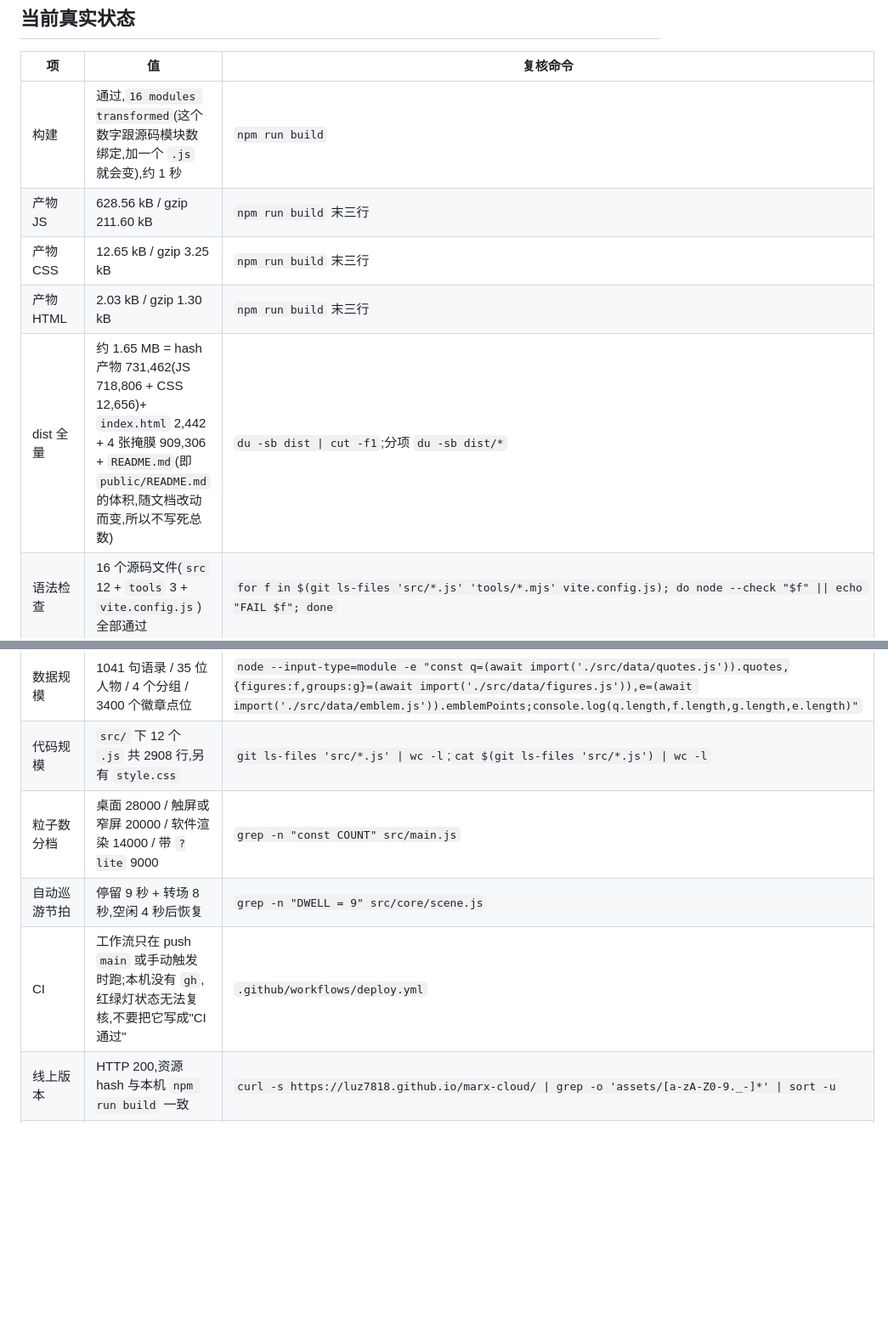
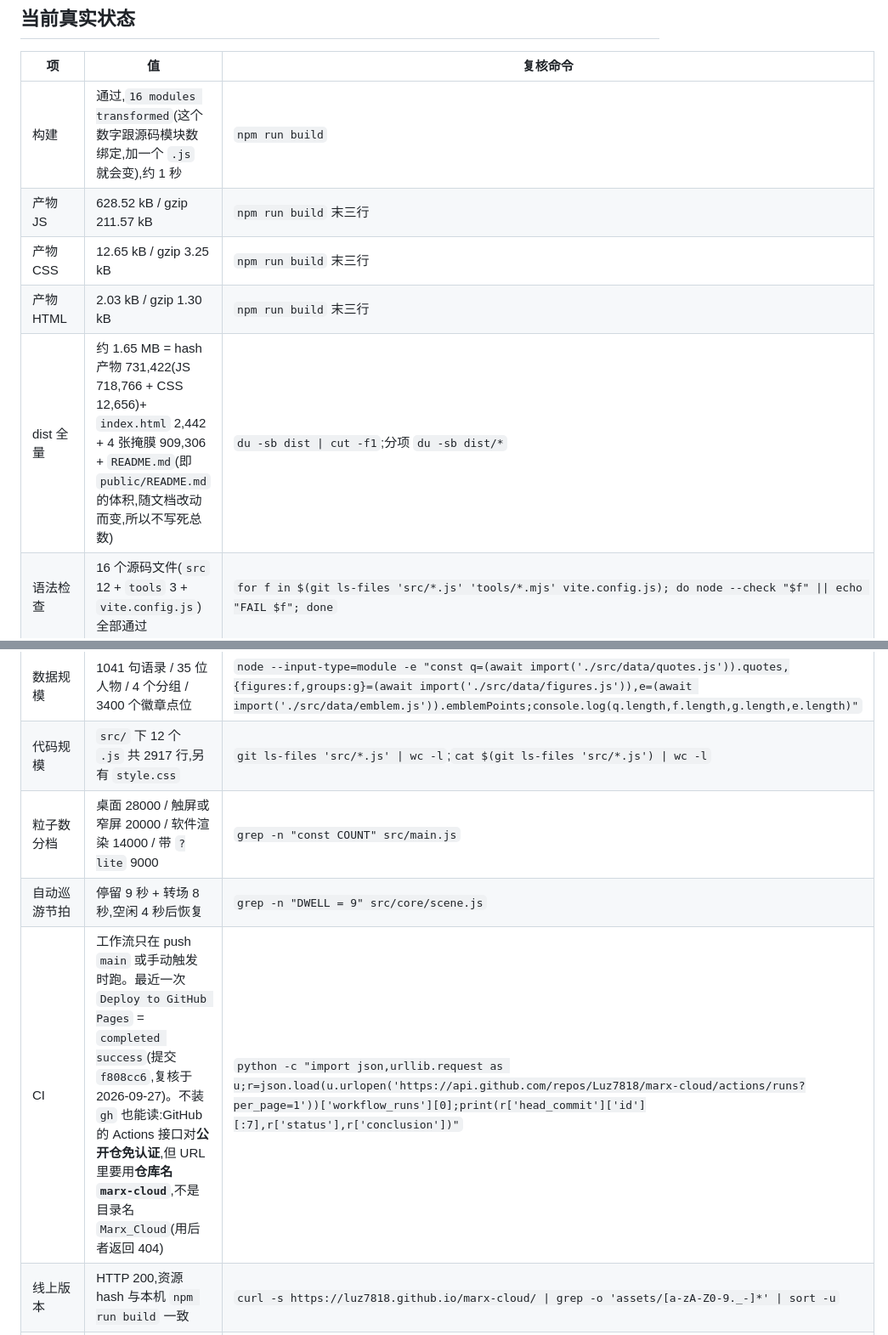
Before and after one commit to Luz7818/marx-cloud, a Markdown page: AGENTS.md, 2 parts joined by grey strips. Shown at 85% size. GitHub-like rendering; blank space fills up the shorter version.

Commit message:
docs: 按实测更正产物体积与 src 行数,CI 状态改为免认证可复核
产物 JS 与 dist 分项是上一次构建的值;原文写"没有 gh 就无法复核红绿灯",
实际公开仓的 Actions 接口匿名可读,已补上可执行命令与仓库名坑。

```diff
--- a/AGENTS.md
+++ b/AGENTS.md
@@ -13,20 +13,20 @@ Vite 5 + 原生 ES Module + three.js 的单页 WebGL 作品:1041 句语录渲染
 | 项 | 值 | 复核命令 |
 |---|---|---|
 | 构建 | 通过,`16 modules transformed`(这个数字跟源码模块数绑定,加一个 `.js` 就会变),约 1 秒 | `npm run build` |
-| 产物 JS | 628.56 kB / gzip 211.60 kB | `npm run build` 末三行 |
+| 产物 JS | 628.52 kB / gzip 211.57 kB | `npm run build` 末三行 |
 | 产物 CSS | 12.65 kB / gzip 3.25 kB | `npm run build` 末三行 |
 | 产物 HTML | 2.03 kB / gzip 1.30 kB | `npm run build` 末三行 |
-| dist 全量 | 约 1.65 MB = hash 产物 731,462(JS 718,806 + CSS 12,656)+ `index.html` 2,442 + 4 张掩膜 909,306 + `README.md`(即 `public/README.md` 的体积,随文档改动而变,所以不写死总数) | `du -sb dist \| cut -f1`;分项 `du -sb dist/*` |
+| dist 全量 | 约 1.65 MB = hash 产物 731,422(JS 718,766 + CSS 12,656)+ `index.html` 2,442 + 4 张掩膜 909,306 + `README.md`(即 `public/README.md` 的体积,随文档改动而变,所以不写死总数) | `du -sb dist \| cut -f1`;分项 `du -sb dist/*` |
 | 语法检查 | 16 个源码文件(`src` 12 + `tools` 3 + `vite.config.js`)全部通过 | `for f in $(git ls-files 'src/*.js' 'tools/*.mjs' vite.config.js); do node --check "$f" \|\| echo "FAIL $f"; done` |
 | 自动化测试 | 无。scripts 只有 dev/build/preview | `node -e "console.log(Object.keys(require('./package.json').scripts))"` |
 | lint / 类型检查 / 格式化 | 无配置也无依赖 | `git ls-files` 里没有 `eslint*`、`tsconfig*`、`prettier*` |
 | 运行时依赖 | 只有 `three@0.169.0` | `npm ls --depth=0` |
 | 安装期包数 | 61 个(lock 展开,含 devDependencies) | `node -e "console.log(Object.keys(require('./package-lock.json').packages).length-1)"` |
 | 数据规模 | 1041 句语录 / 35 位人物 / 4 个分组 / 3400 个徽章点位 | `node --input-type=module -e "const q=(await import('./src/data/quotes.js')).quotes,{figures:f,groups:g}=(await import('./src/data/figures.js')),e=(await import('./src/data/emblem.js')).emblemPoints;console.log(q.length,f.length,g.length,e.length)"` |
-| 代码规模 | `src/` 下 12 个 `.js` 共 2908 行,另有 `style.css` | `git ls-files 'src/*.js' \| wc -l`;`cat $(git ls-files 'src/*.js') \| wc -l` |
+| 代码规模 | `src/` 下 12 个 `.js` 共 2917 行,另有 `style.css` | `git ls-files 'src/*.js' \| wc -l`;`cat $(git ls-files 'src/*.js') \| wc -l` |
 | 粒子数分档 | 桌面 28000 / 触屏或窄屏 20000 / 软件渲染 14000 / 带 `?lite` 9000 | `grep -n "const COUNT" src/main.js` |
 | 自动巡游节拍 | 停留 9 秒 + 转场 8 秒,空闲 4 秒后恢复 | `grep -n "DWELL = 9" src/core/scene.js` |
-| CI | 工作流只在 push `main` 或手动触发时跑;本机没有 `gh`,红绿灯状态无法复核,不要把它写成"CI 通过" | `.github/workflows/deploy.yml` |
+| CI | 工作流只在 push `main` 或手动触发时跑。最近一次 `Deploy to GitHub Pages` = `completed success`(提交 `f808cc6`,复核于 2026-09-27)。不装 `gh` 也能读:GitHub 的 Actions 接口对**公开仓免认证**,但 URL 里要用**仓库名 `marx-cloud`**,不是目录名 `Marx_Cloud`(用后者返回 404) | `python -c "import json,urllib.request as u;r=json.load(u.urlopen('https://api.github.com/repos/Luz7818/marx-cloud/actions/runs?per_page=1'))['workflow_runs'][0];print(r['head_commit']['id'][:7],r['status'],r['conclusion'])"` |
 | 线上版本 | HTTP 200,资源 hash 与本机 `npm run build` 一致 | `curl -s https://luz7818.github.io/marx-cloud/ \| grep -o 'assets/[a-zA-Z0-9._-]*' \| sort -u` |
 | 本机环境 | node v24.19.0 / npm 11.17.0;CI 用 node 20 | `node --version && npm --version` |
 | `dist/` | gitignore 的本地产物,不是交付物,不要提交 | `git check-ignore -v dist/index.html` |
```
